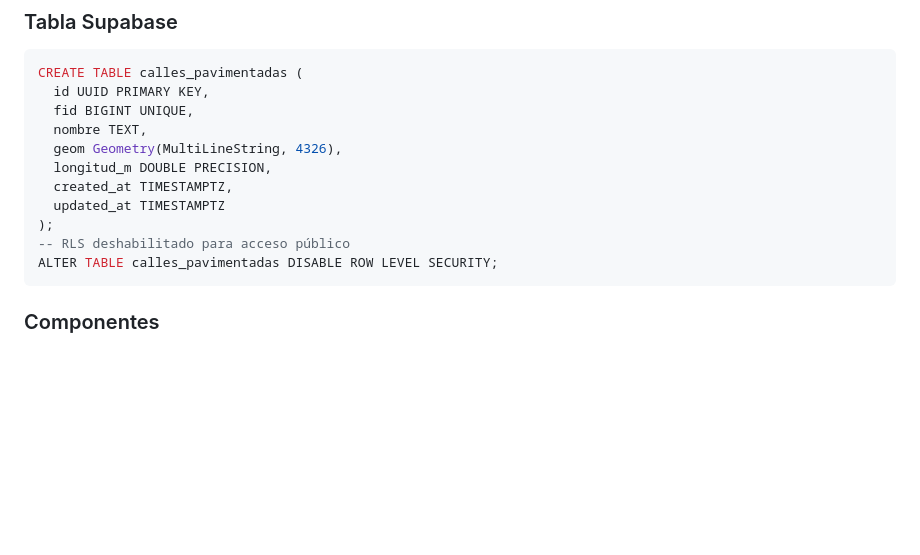
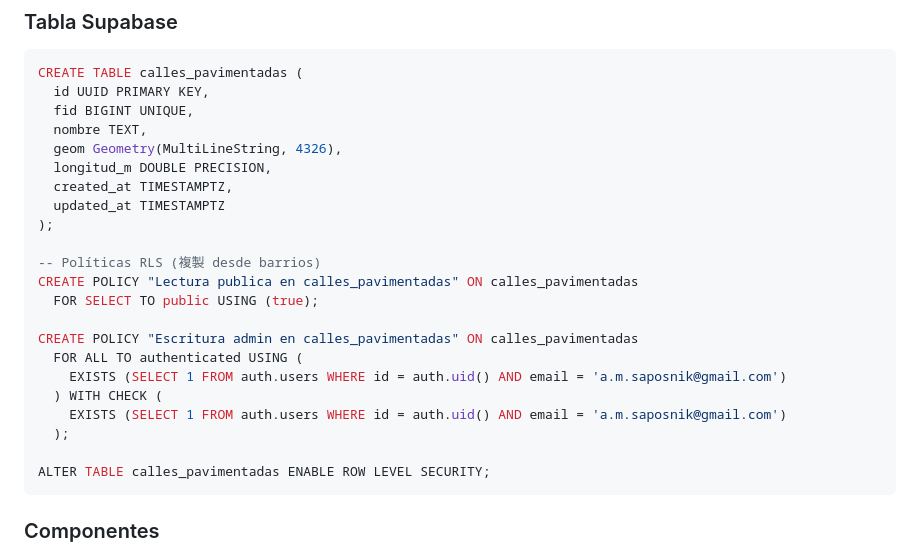
Before and after one commit to amschajari/mapa-relevamientos-municipales, a Markdown page: docs/MODULO_CALLES_PAVIMENTADAS.md, the part around the change. Drawn GitHub-style; blank space fills up the shorter version.

Commit message:
docs: actualizar doc con politicas RLS

````diff
--- a/docs/MODULO_CALLES_PAVIMENTADAS.md
+++ b/docs/MODULO_CALLES_PAVIMENTADAS.md
@@ -36,8 +36,19 @@ CREATE TABLE calles_pavimentadas (
   created_at TIMESTAMPTZ,
   updated_at TIMESTAMPTZ
 );
--- RLS deshabilitado para acceso público
-ALTER TABLE calles_pavimentadas DISABLE ROW LEVEL SECURITY;
+
+-- Políticas RLS (複製 desde barrios)
+CREATE POLICY "Lectura publica en calles_pavimentadas" ON calles_pavimentadas
+  FOR SELECT TO public USING (true);
+
+CREATE POLICY "Escritura admin en calles_pavimentadas" ON calles_pavimentadas
+  FOR ALL TO authenticated USING (
+    EXISTS (SELECT 1 FROM auth.users WHERE id = auth.uid() AND email = 'a.m.saposnik@gmail.com')
+  ) WITH CHECK (
+    EXISTS (SELECT 1 FROM auth.users WHERE id = auth.uid() AND email = 'a.m.saposnik@gmail.com')
+  );
+
+ALTER TABLE calles_pavimentadas ENABLE ROW LEVEL SECURITY;
 ```
 
 ### Componentes
````
